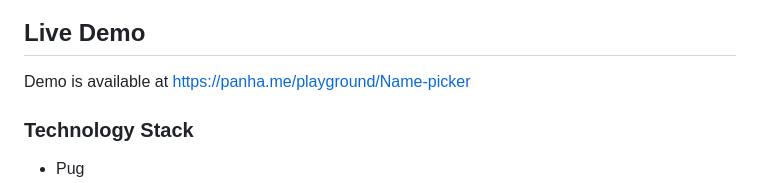
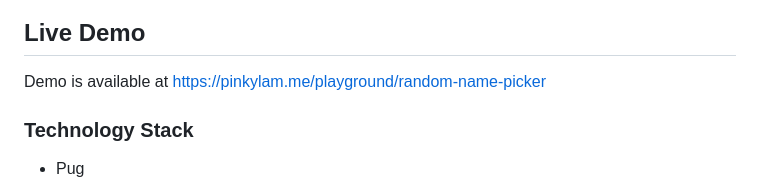
Before and after one commit to Nhakingkh/Name-Picker, a Markdown page: README.md, the part around the change. Rendered like a GitHub page.

```diff
--- a/README.md
+++ b/README.md
@@ -17,7 +17,7 @@
 </p>
 
 ## Live Demo
-Demo is available at [https://panha.me/playground/Name-picker](https://panha.me/playground/Name-picker)
+Demo is available at [https://pinkylam.me/playground/random-name-picker](https://pinkylam.me/playground/random-name-picker)
 
 ### Technology Stack
 * Pug
```
